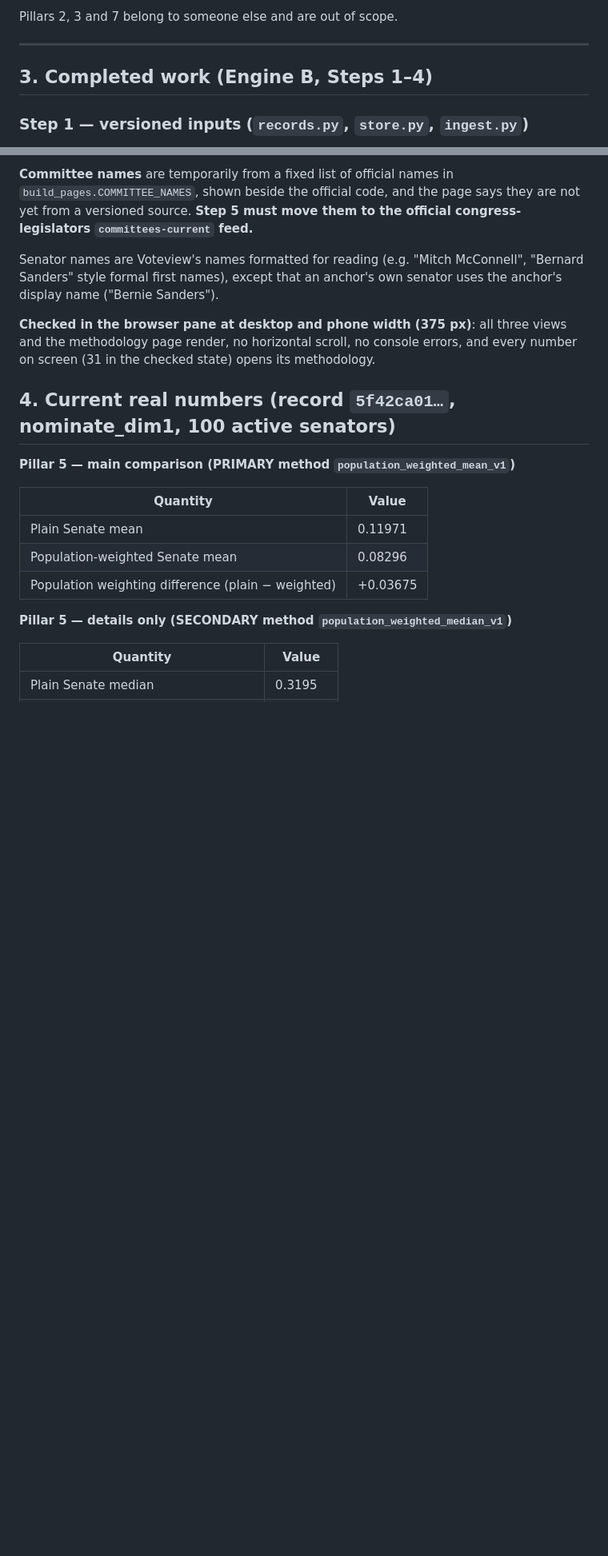
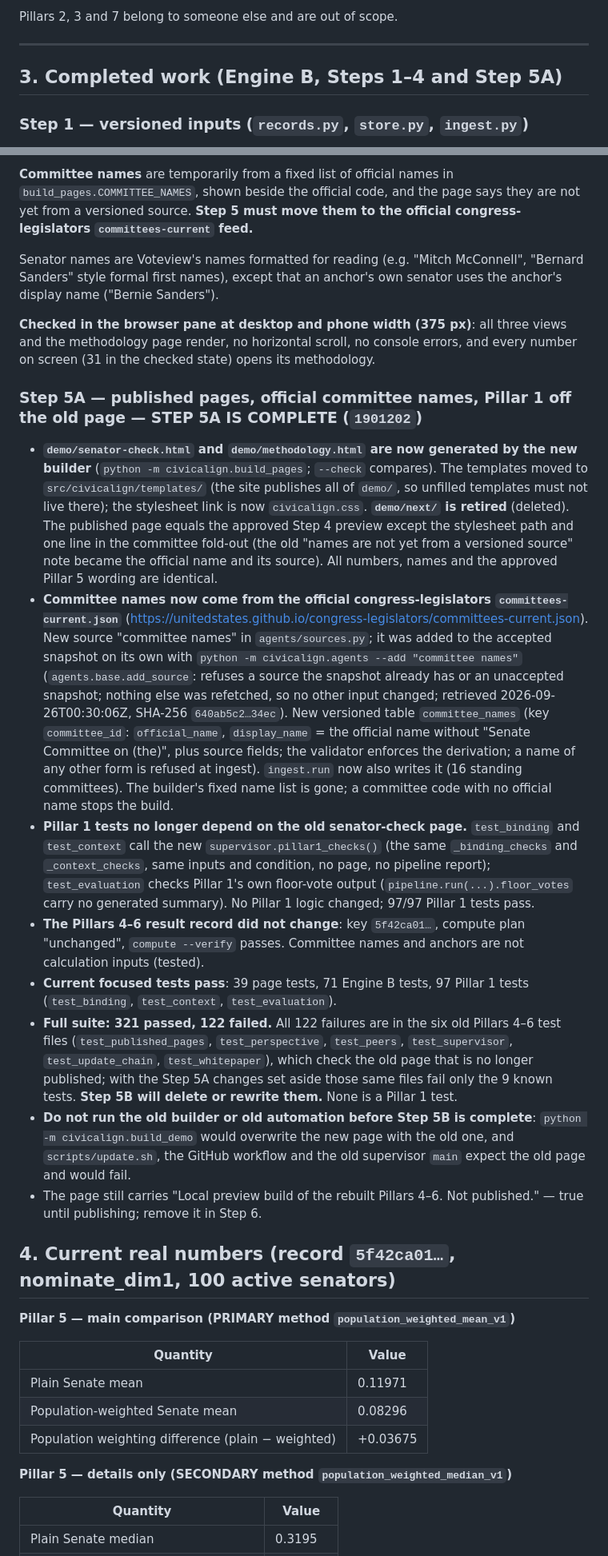
Before and after one commit to safire684-ops/civicalign, a Markdown page: HANDOFF.md, 2 parts joined by grey strips. Shown at 80% size. GitHub-like rendering; blank space fills up the shorter version.

Commit message:
HANDOFF: Step 5A complete; old builder and automation must not run before Step 5B
Co-Authored-By: Claude Opus 5.5 <noreply@anthropic.com>

```diff
--- a/HANDOFF.md
+++ b/HANDOFF.md
@@ -100,7 +104,7 @@ Pillars 2, 3 and 7 belong to someone else and are out of scope.
 
 ---
 
-## 3. Completed work (Engine B, Steps 1–4)
+## 3. Completed work (Engine B, Steps 1–4 and Step 5A)
 
 ### Step 1 — versioned inputs (`records.py`, `store.py`, `ingest.py`)
 
@@ -361,6 +363,55 @@ own senator uses the anchor's display name ("Bernie Sanders").
 **Checked in the browser pane at desktop and phone width (375 px)**: all three
 views and the methodology page render, no horizontal scroll, no console errors,
 and every number on screen (31 in the checked state) opens its methodology.
+
+### Step 5A — published pages, official committee names, Pillar 1 off the old page — STEP 5A IS COMPLETE (`1901202`)
+
+- **`demo/senator-check.html` and `demo/methodology.html` are now generated by
+  the new builder** (`python -m civicalign.build_pages`; `--check` compares).
+  The templates moved to `src/civicalign/templates/` (the site publishes all of
+  `demo/`, so unfilled templates must not live there); the stylesheet link is
+  now `civicalign.css`. **`demo/next/` is retired** (deleted). The published
+  page equals the approved Step 4 preview except the stylesheet path and one
+  line in the committee fold-out (the old "names are not yet from a versioned
+  source" note became the official name and its source). All numbers, names
+  and the approved Pillar 5 wording are identical.
+- **Committee names now come from the official congress-legislators
+  `committees-current.json`**
+  (https://unitedstates.github.io/congress-legislators/committees-current.json).
+  New source "committee names" in `agents/sources.py`; it was added to the
+  accepted snapshot on its own with `python -m civicalign.agents --add "committee
+  names"` (`agents.base.add_source`: refuses a source the snapshot already has
+  or an unaccepted snapshot; nothing else was refetched, so no other input
+  changed; retrieved 2026-09-26T00:30:06Z, SHA-256 `640ab5c2…34ec`). New
+  versioned table `committee_names` (key `committee_id`: `official_name`,
+  `display_name` = the official name without "Senate Committee on (the)", plus
+  source fields; the validator enforces the derivation; a name of any other
+  form is refused at ingest). `ingest.run` now also writes it (16 standing
+  committees). The builder's fixed name list is gone; a committee code with no
+  official name stops the build.
+- **Pillar 1 tests no longer depend on the old senator-check page.**
+  `test_binding` and `test_context` call the new `supervisor.pillar1_checks()`
+  (the same `_binding_checks` and `_context_checks`, same inputs and condition,
+  no page, no pipeline report); `test_evaluation` checks Pillar 1's own
+  floor-vote output (`pipeline.run(...).floor_votes` carry no generated
+  summary). No Pillar 1 logic changed; 97/97 Pillar 1 tests pass.
+- **The Pillars 4–6 result record did not change**: key `5f42ca01…`, compute
+  plan "unchanged", `compute --verify` passes. Committee names and anchors are
+  not calculation inputs (tested).
+- **Current focused tests pass**: 39 page tests, 71 Engine B tests, 97 Pillar 1
+  tests (`test_binding`, `test_context`, `test_evaluation`).
+- **Full suite: 321 passed, 122 failed.** All 122 failures are in the six old
+  Pillars 4–6 test files (`test_published_pages`, `test_perspective`,
+  `test_peers`, `test_supervisor`, `test_update_chain`, `test_whitepaper`),
+  which check the old page that is no longer published; with the Step 5A
+  changes set aside those same files fail only the 9 known tests. **Step 5B
+  will delete or rewrite them.** None is a Pillar 1 test.
+- **Do not run the old builder or old automation before Step 5B is complete**:
+  `python -m civicalign.build_demo` would overwrite the new page with the old
+  one, and `scripts/update.sh`, the GitHub workflow and the old supervisor
+  `main` expect the old page and would fail.
+- The page still carries "Local preview build of the rebuilt Pillars 4–6. Not
+  published." — true until publishing; remove it in Step 6.
 
 ## 4. Current real numbers (record `5f42ca01…`, nominate_dim1, 100 active senators)
 
```
Also changed, not shown: other parts of HANDOFF.md (+27 -27 lines).
